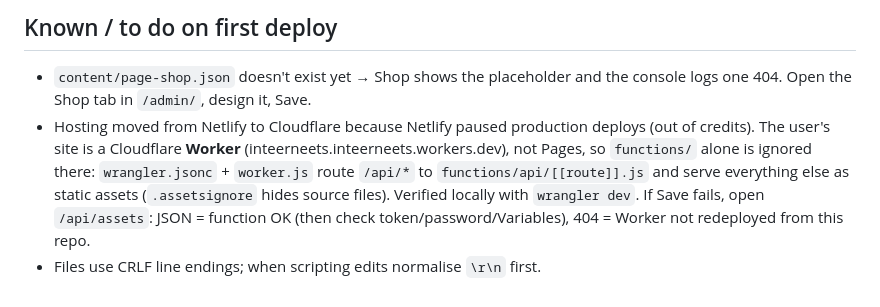
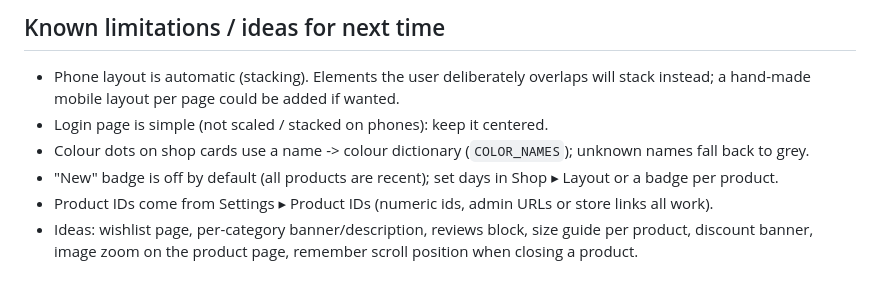
Before and after one commit to inteerneets/INTEERNEETS, a Markdown page: HANDOFF.md, the part around one of its changes. Rendered like a GitHub page.

Commit message:
Handoff: architecture, workflow, state, ideas

```diff
--- a/HANDOFF.md
+++ b/HANDOFF.md
@@ -39,5 +34,8 @@ Headless Edge (puppeteer-core) tests live in the Antigravity scratch folder (`br
 
-## Known / to do on first deploy
-- `content/page-shop.json` doesn't exist yet → Shop shows the placeholder and the console logs one 404. Open the Shop tab in `/admin/`, design it, Save.
-- Hosting moved from Netlify to Cloudflare because Netlify paused production deploys (out of credits). The user's site is a Cloudflare **Worker** (inteerneets.inteerneets.workers.dev), not Pages, so `functions/` alone is ignored there: `wrangler.jsonc` + `worker.js` route `/api/*` to `functions/api/[[route]].js` and serve everything else as static assets (`.assetsignore` hides source files). Verified locally with `wrangler dev`. If Save fails, open `/api/assets`: JSON = function OK (then check token/password/Variables), 404 = Worker not redeployed from this repo.
-- Files use CRLF line endings; when scripting edits normalise `\r\n` first.
+## Known limitations / ideas for next time
+- Phone layout is automatic (stacking). Elements the user deliberately overlaps will stack instead; a hand-made mobile layout per page could be added if wanted.
+- Login page is simple (not scaled / stacked on phones): keep it centered.
+- Colour dots on shop cards use a name -> colour dictionary (`COLOR_NAMES`); unknown names fall back to grey.
+- "New" badge is off by default (all products are recent); set days in Shop ▸ Layout or a badge per product.
+- Product IDs come from Settings ▸ Product IDs (numeric ids, admin URLs or store links all work).
+- Ideas: wishlist page, per-category banner/description, reviews block, size guide per product, discount banner, image zoom on the product page, remember scroll position when closing a product.
```
Also changed, not shown: other parts of HANDOFF.md (+28 -33 lines).
